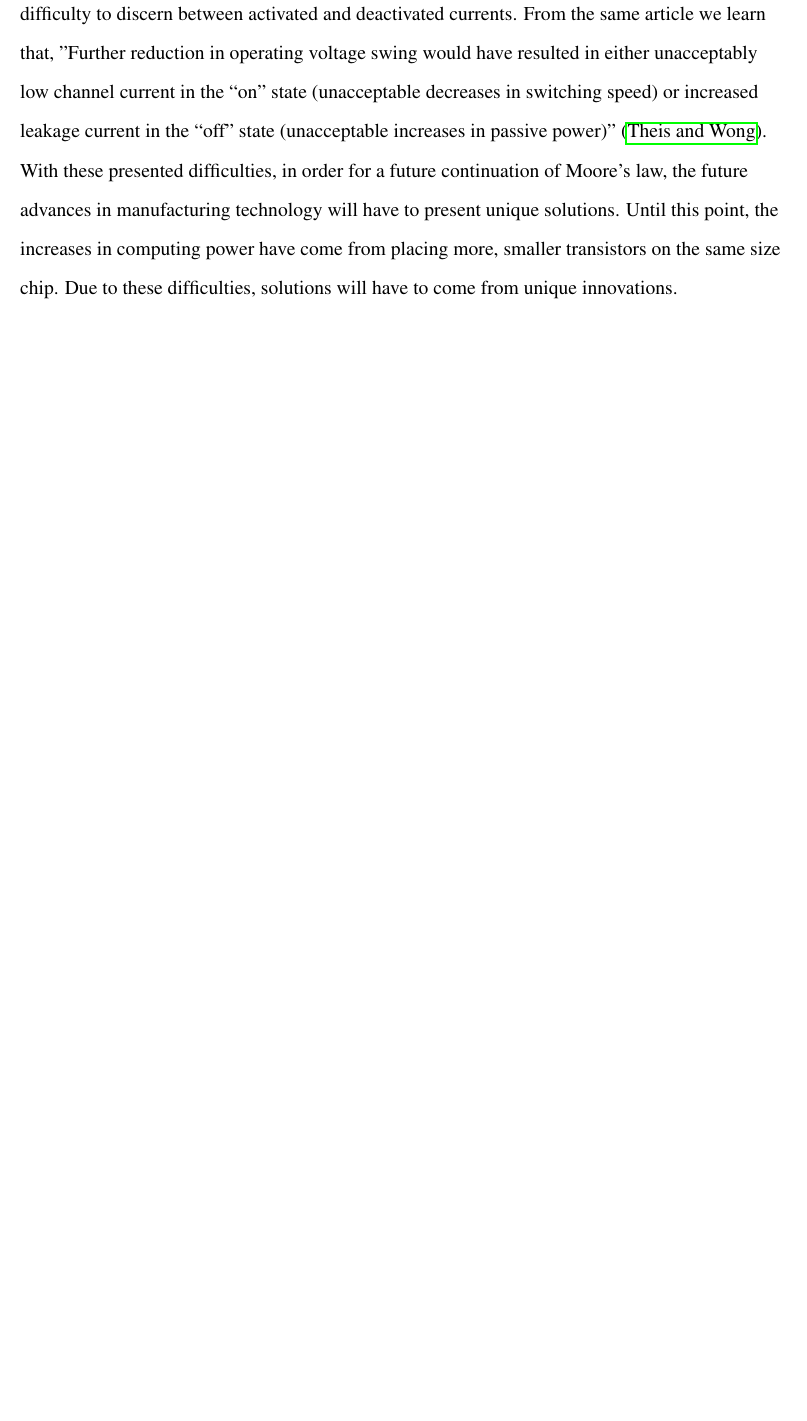
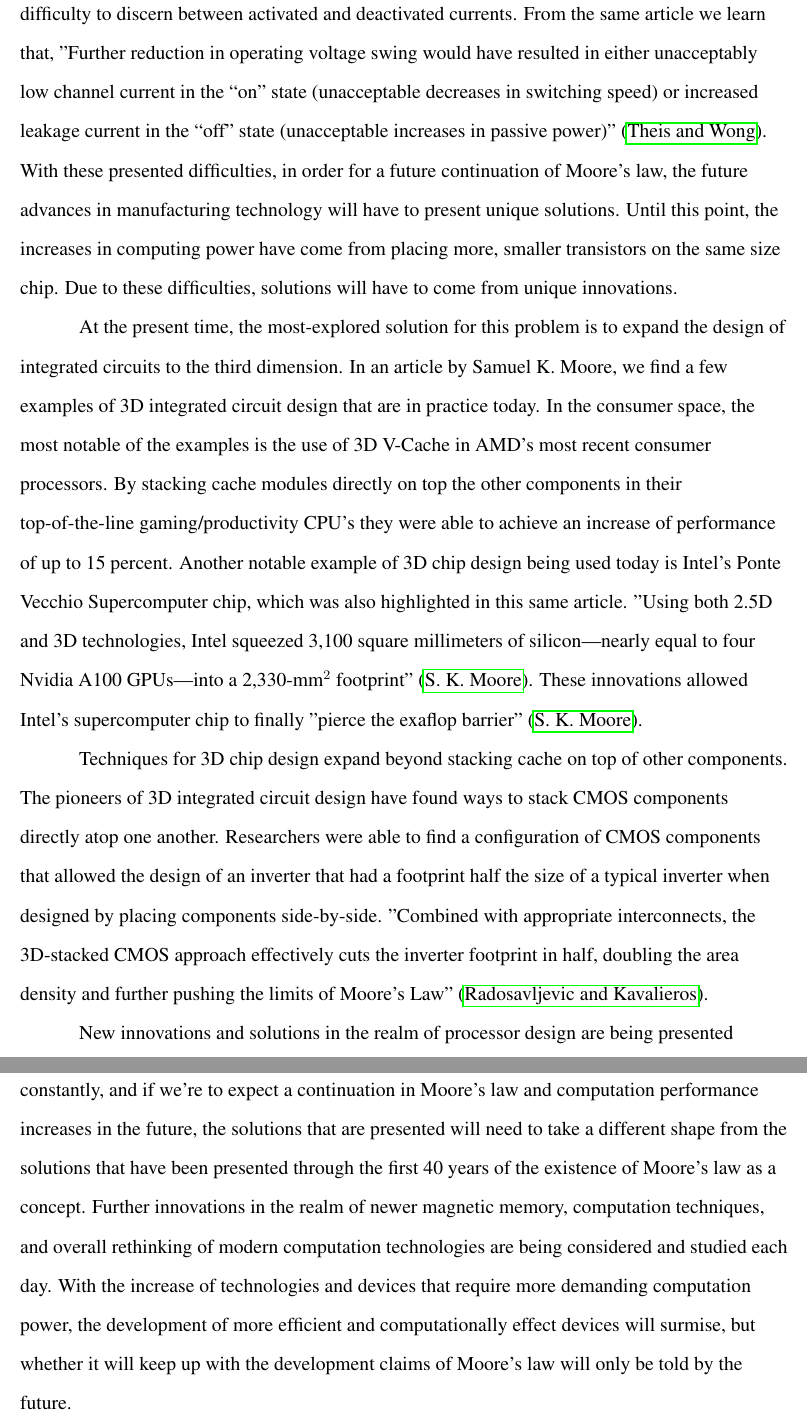
Before and after one commit to TyGuy60401/ECE3000, a LaTeX document (essays/contemporary/contemporary_essay.tex): part of page 2 of 3 before the commit and two parts of pages 2 and 3 of 4 after it, the two joined at a grey line, cut so that both start at the same text, the shorter picture padded with empty space. Compiled offline with pdfLaTeX.

Commit message:
Finished the contemporary essay

```diff
--- a/essays/contemporary/contemporary_essay.tex
+++ b/essays/contemporary/contemporary_essay.tex
@@ -127,11 +119,62 @@ current in the “off” state (unacceptable increases
 in passive power)" \parencite{7878935}. With these
 presented difficulties, in order for a future continuation
 of Moore's law, the future advances in manufacturing
-technology will have to present unique solutions. Until
-this point, the increases in computing power have come
-from placing more, smaller transistors on the same size
-chip. Due to these difficulties, solutions will have to
-come from unique innovations.
+technology will have to present unique solutions.
+Until this point, the increases in computing power
+have come from placing more, smaller transistors on
+the same size chip. Due to these difficulties, solutions
+will have to come from unique innovations.
+
+At the present time, the most-explored solution for
+this problem is to expand the design of integrated
+circuits to the third dimension. In an article by Samuel
+K. Moore, we find a few examples of 3D integrated circuit
+design that are in practice today. In the consumer
+space, the most notable of the examples is the use
+of 3D V-Cache in AMD's most recent consumer processors.
+By stacking cache modules directly on top the other
+components in their top-of-the-line gaming/productivity
+CPU's they were able to achieve an increase of performance
+of up to 15 percent. Another notable example of 3D
+chip design being used today is Intel's Ponte Vecchio
+Supercomputer chip, which was also highlighted in
+this same article. "Using both 2.5D and 3D technologies,
+Intel squeezed 3,100 square millimeters of silicon—nearly
+equal to four Nvidia A100 GPUs—into a 2,330-mm$^2$ footprint"
+\parencite{9792148}. These innovations allowed Intel's
+supercomputer chip to finally "pierce the exaflop barrier"
+\parencite{9792148}.
+
+Techniques for 3D chip design expand beyond stacking
+cache on top of other components. The pioneers of 3D
+integrated circuit design have found ways to stack
+CMOS components directly atop one another. Researchers
+were able to find a configuration of CMOS components
+that allowed the design of an inverter that had a footprint
+half the size of a typical inverter when designed by
+placing components side-by-side. "Combined with appropriate
+interconnects, the 3D-stacked CMOS approach effectively
+cuts the inverter footprint in half, doubling the
+area density and further pushing the limits of Moore's
+Law" \parencite{9976473}.
+
+New innovations and solutions in the realm of processor
+design are being presented constantly, and if we're
+to expect a continuation in Moore's law and computation
+performance increases in the future, the solutions
+that are presented will need to take a different shape
+from the solutions that have been presented through
+the first 40 years of the existence of Moore's law
+as a concept. Further innovations in the realm of newer
+magnetic memory, computation techniques, and overall
+rethinking of modern computation technologies are being
+considered and studied each day. With the increase
+of technologies and devices that require more demanding
+computation power, the development of more efficient
+and computationally effect devices will surmise, but
+whether it will keep up with the development claims
+of Moore's law will only be told by the future.
+
 
 
 \newpage
```
Also changed, not shown: essays/contemporary/contemporary_essay.bbl, essays/contemporary/contemporary_essay.pdf, essays/contemporary/contemporary_essay.tex (52 more changed lines), 7 other files.
